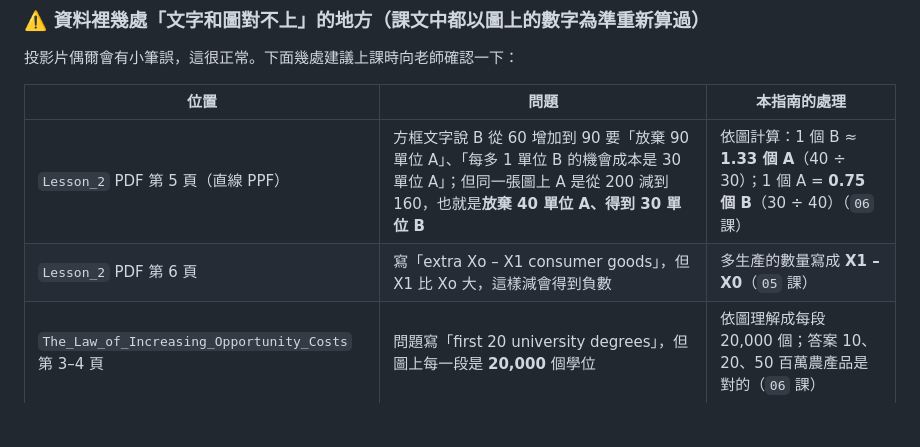
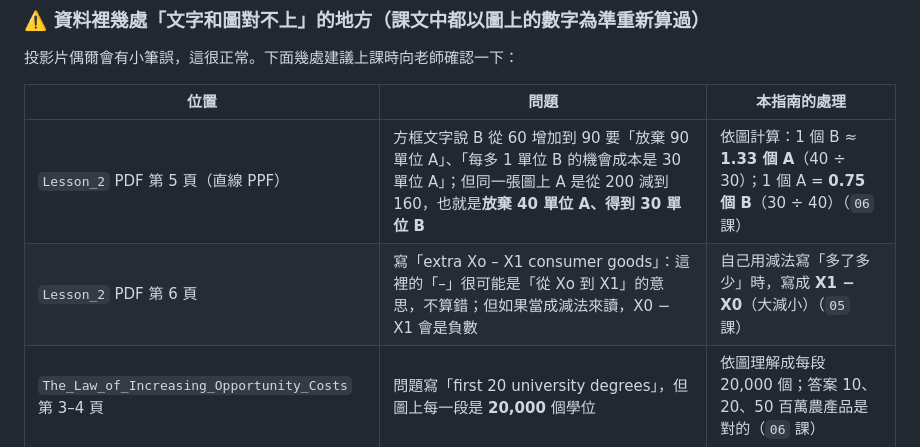
Before and after one commit to Eric17-dot/Eric1, a Markdown page: MUFY_Economics/README.md, the part around the change. GitHub-like rendering; blank space fills up the shorter version.

```diff
--- a/MUFY_Economics/README.md
+++ b/MUFY_Economics/README.md
@@ -126,7 +126,7 @@ Week 2 的經濟體制、Week 3 的誘因與行為經濟學、Week 4 的需求
 | 位置 | 問題 | 本指南的處理 |
 |---|---|---|
 | `Lesson_2` PDF 第 5 頁（直線 PPF） | 方框文字說 B 從 60 增加到 90 要「放棄 90 單位 A」、「每多 1 單位 B 的機會成本是 30 單位 A」；但同一張圖上 A 是從 200 減到 160，也就是**放棄 40 單位 A、得到 30 單位 B** | 依圖計算：1 個 B ≈ **1.33 個 A**（40 ÷ 30）；1 個 A = **0.75 個 B**（30 ÷ 40）（`06` 課） |
-| `Lesson_2` PDF 第 6 頁 | 寫「extra Xo – X1 consumer goods」，但 X1 比 Xo 大，這樣減會得到負數 | 多生產的數量寫成 **X1 – X0**（`05` 課） |
+| `Lesson_2` PDF 第 6 頁 | 寫「extra Xo – X1 consumer goods」：這裡的「–」很可能是「從 Xo 到 X1」的意思，不算錯；但如果當成減法來讀，X0 − X1 會是負數 | 自己用減法寫「多了多少」時，寫成 **X1 − X0**（大減小）（`05` 課） |
 | `The_Law_of_Increasing_Opportunity_Costs` 第 3–4 頁 | 問題寫「first 20 university degrees」，但圖上每一段是 **20,000** 個學位 | 依圖理解成每段 20,000 個；答案 10、20、50 百萬農產品是對的（`06` 課） |
 | `Chapter_1.3.docx` 圖 2（家具工廠） | 圖上的點沒有按比例畫；C 點的數字（1200 椅、320 桌）讓機會成本不是每一段都遞增 | 計算一律用**表格上的數字**，並說明這個小瑕疵（`05` 課） |
 
```
Also changed, not shown: MUFY_Economics/05_生產可能性曲線_基礎與計算.md (+1 -1 lines).
